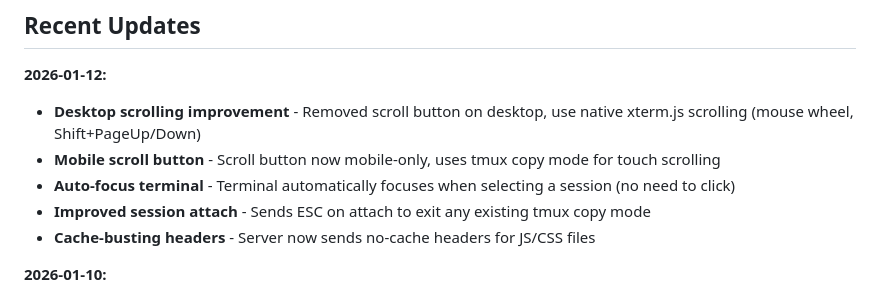
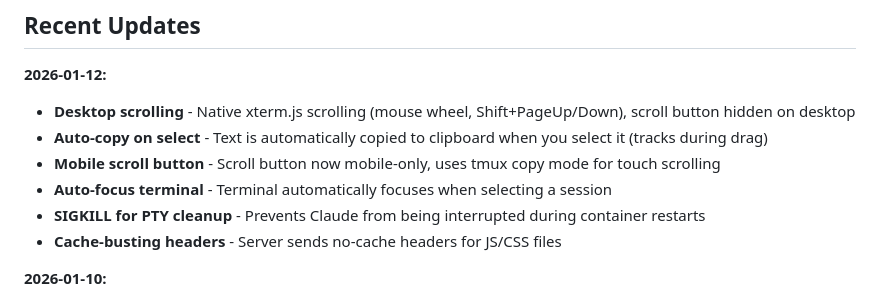
Before and after one commit to emptywill/claude-terminal, a Markdown page: README.md, the part around the change. Rendered like a GitHub page.

Commit message:
Update README with auto-copy and SIGKILL fixes

```diff
--- a/README.md
+++ b/README.md
@@ -192,11 +192,12 @@ server {
 ## Recent Updates
 
 **2026-01-12:**
-- **Desktop scrolling improvement** - Removed scroll button on desktop, use native xterm.js scrolling (mouse wheel, Shift+PageUp/Down)
+- **Desktop scrolling** - Native xterm.js scrolling (mouse wheel, Shift+PageUp/Down), scroll button hidden on desktop
+- **Auto-copy on select** - Text is automatically copied to clipboard when you select it (tracks during drag)
 - **Mobile scroll button** - Scroll button now mobile-only, uses tmux copy mode for touch scrolling
-- **Auto-focus terminal** - Terminal automatically focuses when selecting a session (no need to click)
-- **Improved session attach** - Sends ESC on attach to exit any existing tmux copy mode
-- **Cache-busting headers** - Server now sends no-cache headers for JS/CSS files
+- **Auto-focus terminal** - Terminal automatically focuses when selecting a session
+- **SIGKILL for PTY cleanup** - Prevents Claude from being interrupted during container restarts
+- **Cache-busting headers** - Server sends no-cache headers for JS/CSS files
 
 **2026-01-10:**
 - **Custom toast notifications** - Replaced browser alerts with themed toast notifications (success, error, warning, info)
```
